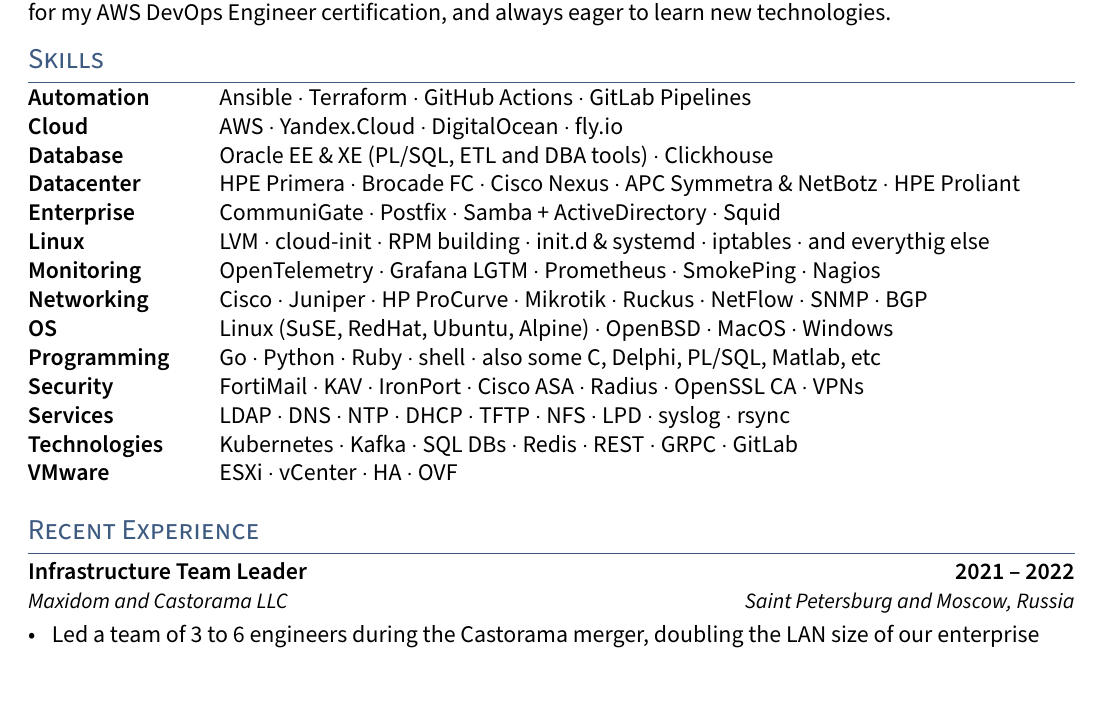
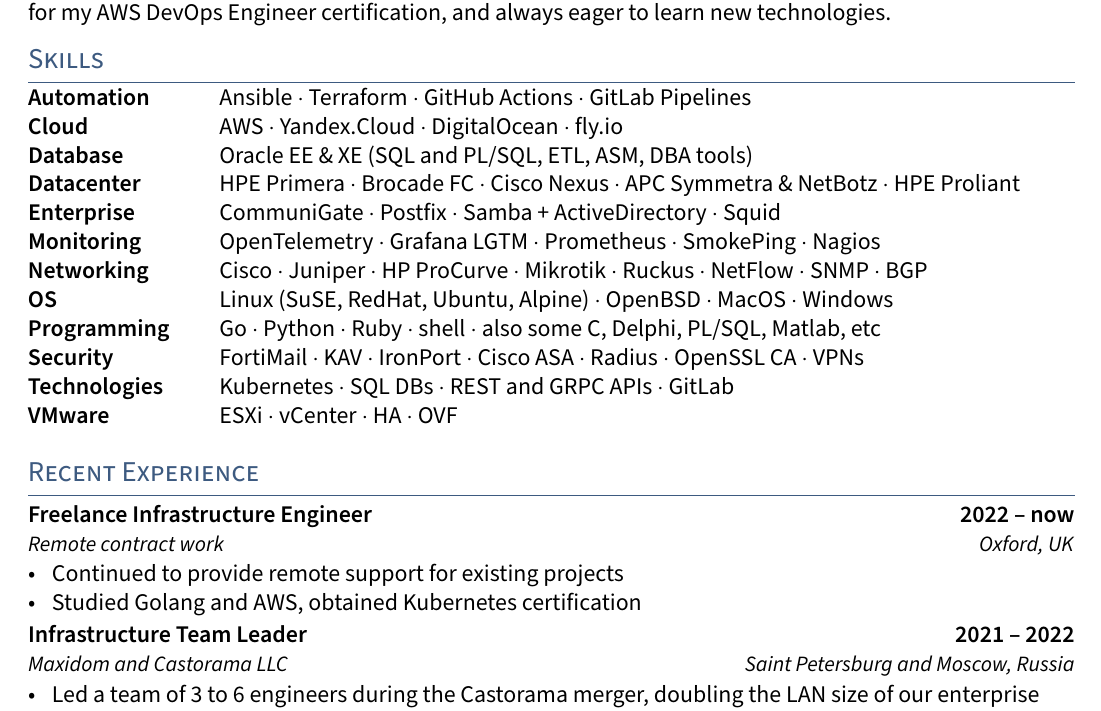
Before and after one commit to veksh/cloudresume, a LaTeX CV (latex/resume.tex, which reads latex/sections/experience.tex, latex/sections/skills.tex): part of the page, cut so that both start at the same text. Compiled offline with pdfLaTeX.

Commit message:
reshuffle experience section

```diff
--- a/latex/sections/experience.tex
+++ b/latex/sections/experience.tex
@@ -3,6 +3,15 @@
 % \subsection{{Infrastructure  / PROJECT A \hfill MMM YYYY --- Present}}
 % \subtext{company A \hfill somewhere, state}
 % \vspace{5pt}
+
+\expSubHeading
+  {Freelance Infrastructure Engineer}{2022 -- now}
+  {Remote contract work}{Oxford, UK}
+\begin{zitemize}
+\item Continued to provide remote support for existing projects
+\item Studied Golang and AWS, obtained Kubernetes certification
+\end{zitemize}
+
 \expSubHeading
   {Infrastructure Team Leader}{2021 -- 2022}
   {Maxidom and Castorama LLC}{Saint Petersburg and Moscow, Russia}
--- a/latex/sections/skills.tex
+++ b/latex/sections/skills.tex
@@ -17,8 +17,8 @@
   \end{skillset} \\
 \skill{Database} &
   \begin{skillset}
-    \item Oracle EE \& XE (PL/SQL, ETL and DBA tools)
-    \item Clickhouse
+    \item Oracle EE \& XE (SQL and PL/SQL, ETL, ASM, DBA tools)
+    % \item Clickhouse and Postgresql knowledge
   \end{skillset} \\
 \skill{Datacenter} &
   \begin{skillset}
@@ -35,15 +35,15 @@
     \item Samba + ActiveDirectory
     \item Squid
   \end{skillset} \\
-\skill{Linux} &
-  \begin{skillset}
-    \item LVM
-    \item cloud-init
-    \item RPM building
-    \item init.d \& systemd
-    \item iptables
-    \item and everythig else
-  \end{skillset} \\
+% \skill{Linux} &
+%   \begin{skillset}
+%     \item LVM
+%     \item cloud-init
+%     \item RPM building
+%     \item init.d \& systemd
+%     \item iptables
+%     \item and everythig else
+%   \end{skillset} \\
 \skill{Monitoring} &
   \begin{skillset}
     \item OpenTelemetry
@@ -88,27 +88,25 @@
     \item OpenSSL CA
     \item VPNs
   \end{skillset} \\
-\skill{Services} &
-  \begin{skillset}
-    \item LDAP
-    \item DNS
-    \item NTP
-    \item DHCP
-    \item TFTP
-    \item NFS
-    \item LPD
-    \item syslog
-    \item rsync
-  \end{skillset} \\
+% \skill{Services} &
+%   \begin{skillset}
+%     \item LDAP
+%     \item DNS
+%     \item NTP
+%     \item DHCP
+%     \item TFTP
+%     \item NFS
+%     \item LPD
+%     \item syslog
+%     \item rsync
+%   \end{skillset} \\
 \skill{Technologies} &
   \begin{skillset}
     \item Kubernetes
-    \item Kafka
     \item SQL DBs
-    \item Redis
-    \item REST
-    \item GRPC
+    \item REST and GRPC APIs
     \item GitLab
+    % \item some Kafka and Redis knowledge
   \end{skillset} \\
 \skill{VMware} &
   \begin{skillset}
```
